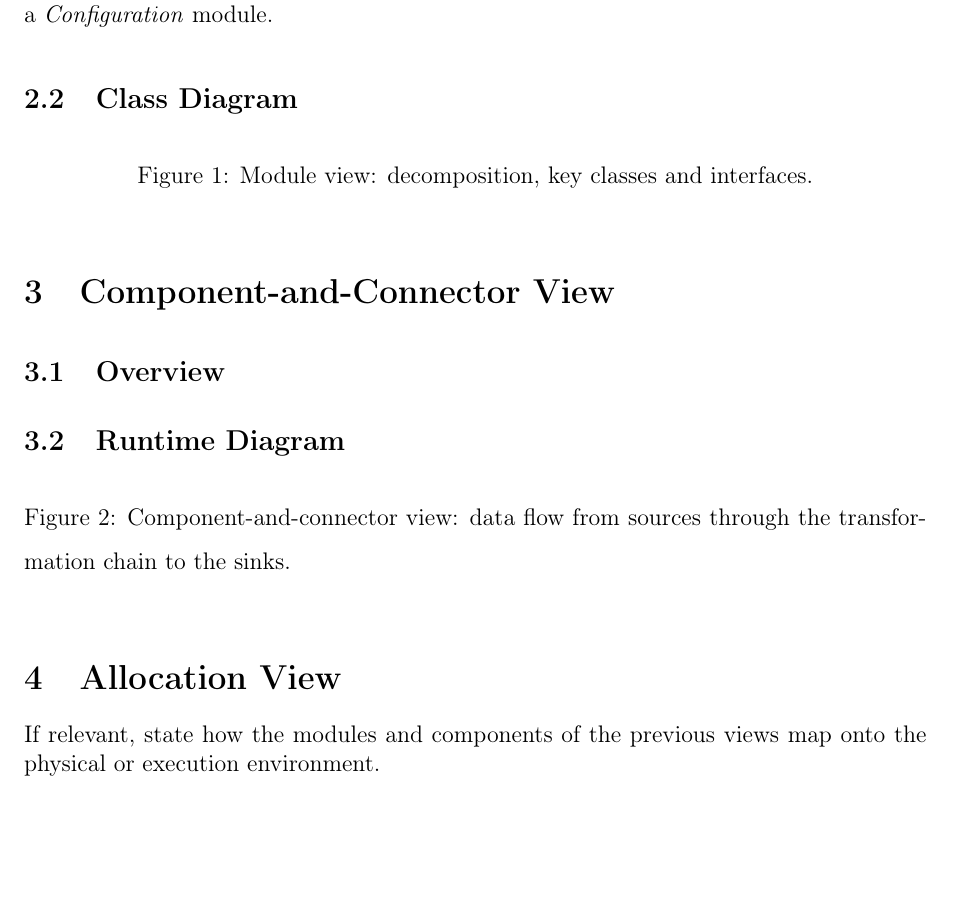
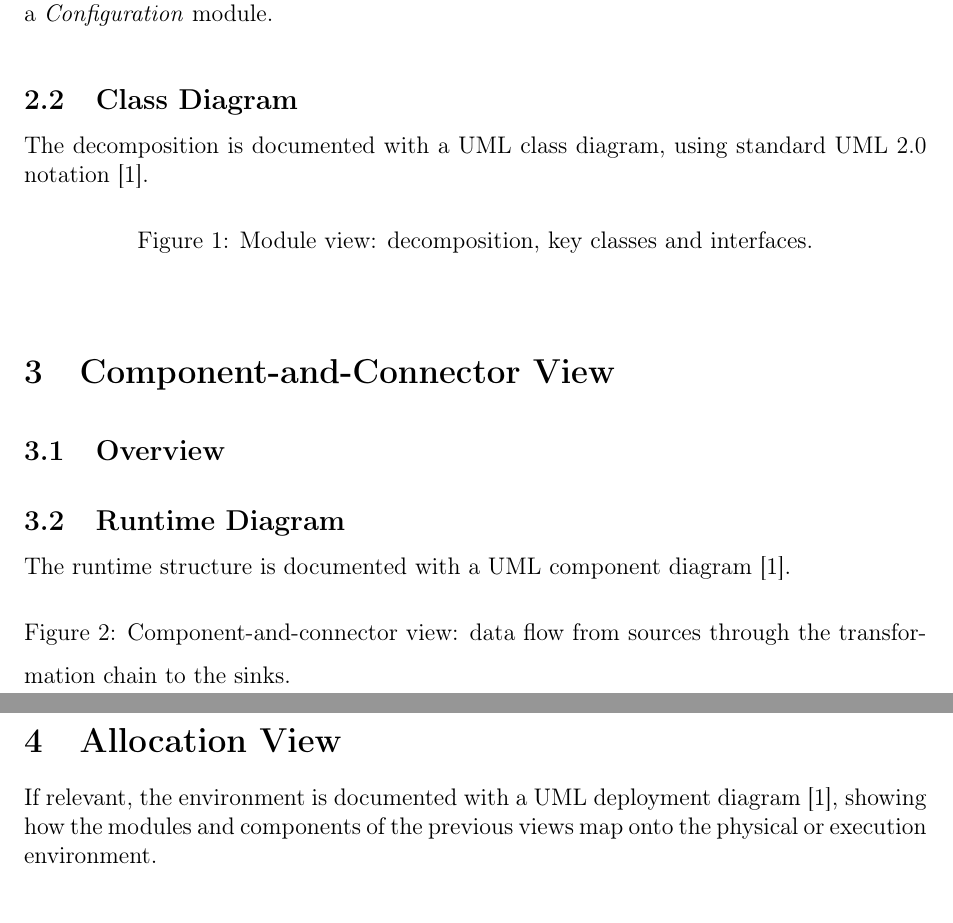
Before and after one commit to DYLANeay/sensor-data-processing-hub-report, a LaTeX document (main-en.tex, which reads sections/allocation-view.tex, sections/component-connector-view.tex, sections/module-view.tex): part of page 4 of 6 before the commit and two parts of pages 4 and 5 of 7 after it, the two joined at a grey line, cut so that both start at the same text, the shorter picture padded with empty space. Compiled offline with pdfLaTeX.

Commit message:
docs: add freeCodeCamp UML course as source in UML view sections

```diff
--- a/sections/allocation-view.tex
+++ b/sections/allocation-view.tex
@@ -9,7 +9,8 @@
 
 % TODO: describe how software elements are allocated to environment
 % (development machines, presentation laptop, one process for everything?).
-If relevant, state how the modules and components of the previous views map
+If relevant, the environment is documented with a UML deployment diagram~\cite{freecodecamp_uml_2021},
+showing how the modules and components of the previous views map
 onto the physical or execution environment.
 
 \end{document}
--- a/sections/component-connector-view.tex
+++ b/sections/component-connector-view.tex
@@ -14,6 +14,7 @@
 % processed results.
 
 \subsection{Runtime Diagram}
+The runtime structure is documented with a UML component diagram~\cite{freecodecamp_uml_2021}.
 \begin{figure}[H]
 \centering
 % TODO: export the UML component diagram to images/uml-cc-view.pdf and uncomment:
--- a/sections/module-view.tex
+++ b/sections/module-view.tex
@@ -16,6 +16,7 @@ The system is decomposed into modules along the data flow: ingestion
 \emph{Configuration} module.
 
 \subsection{Class Diagram}
+The decomposition is documented with a UML class diagram, using standard UML 2.0 notation~\cite{freecodecamp_uml_2021}.
 \begin{figure}[H]
 \centering
 % TODO: export the UML class diagram to images/uml-module-view.pdf and uncomment:
```
Also changed, not shown: bib/references.bib (+11 -0 lines).
